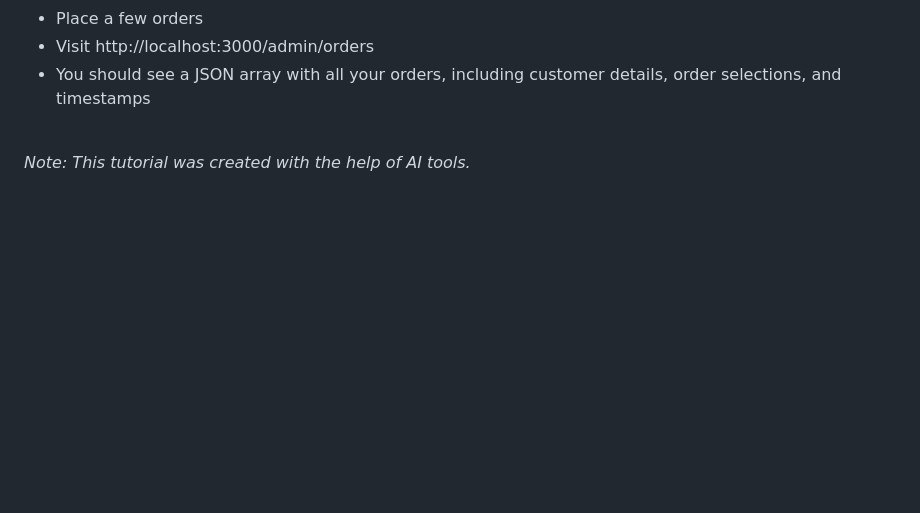
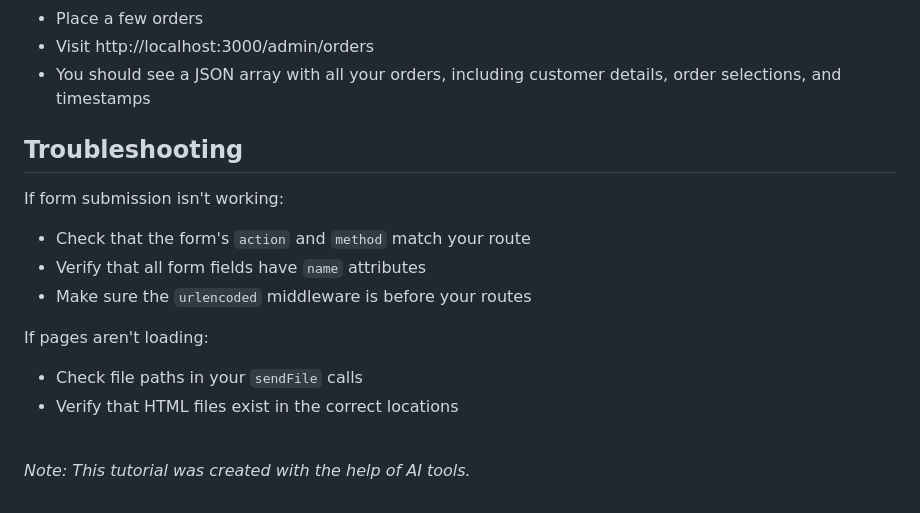
Before and after one commit to antalgebra/glitch-pizza-app, a Markdown page: README.md, the part around the change. GitHub-like rendering; blank space fills up the shorter version.

Commit message:
added troubleshooting

```diff
--- a/README.md
+++ b/README.md
@@ -102,6 +102,18 @@ Test it out:
 - Visit http://localhost:3000/admin/orders
 - You should see a JSON array with all your orders, including customer details, order selections, and timestamps
 
+## Troubleshooting
+
+If form submission isn't working:
+- Check that the form's `action` and `method` match your route
+- Verify that all form fields have `name` attributes
+- Make sure the `urlencoded` middleware is before your routes
+
+If pages aren't loading:
+- Check file paths in your `sendFile` calls
+- Verify that HTML files exist in the correct locations
+
+
 <br/>
 
 *Note: This tutorial was created with the help of AI tools.*
```
